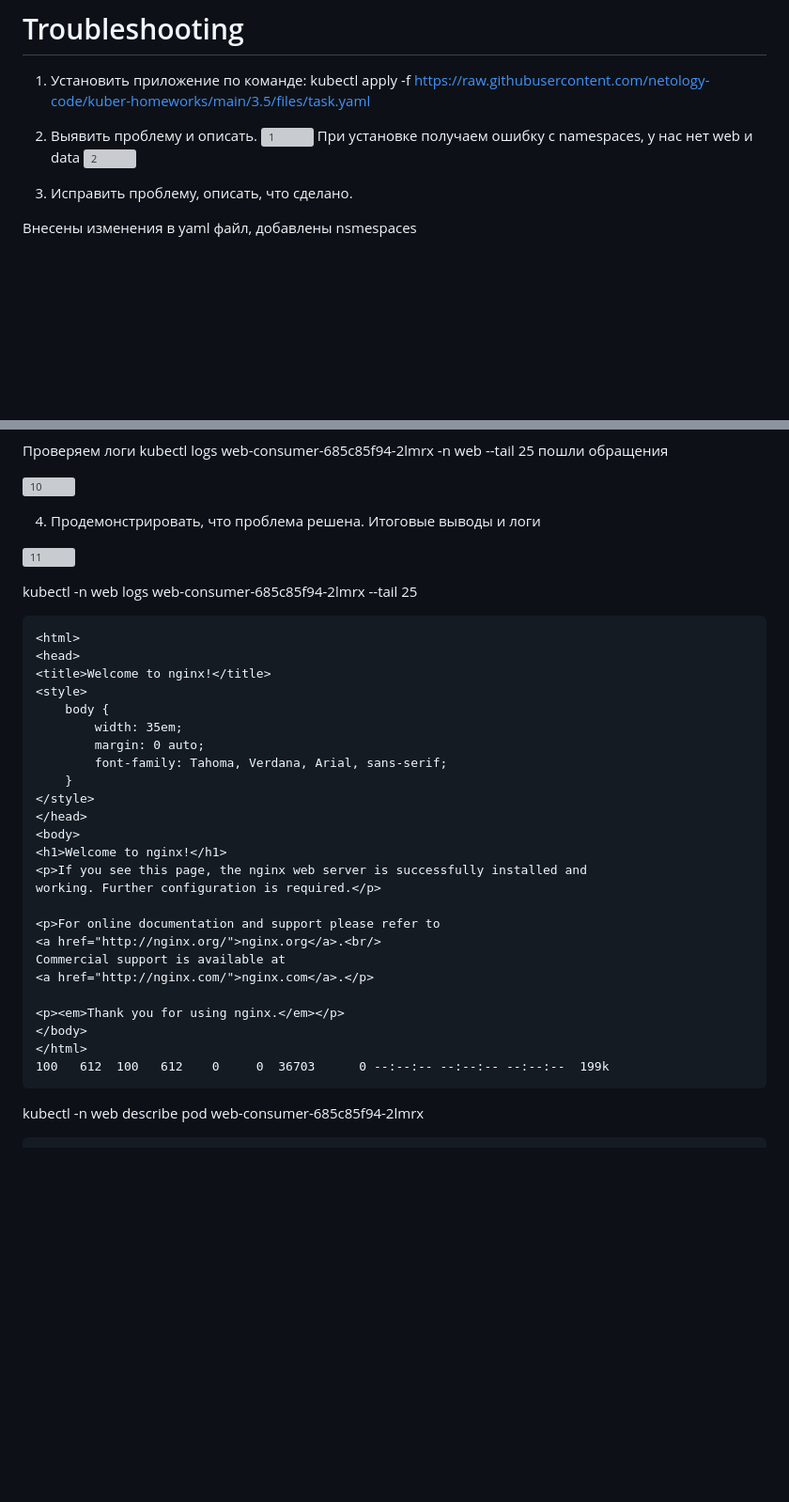
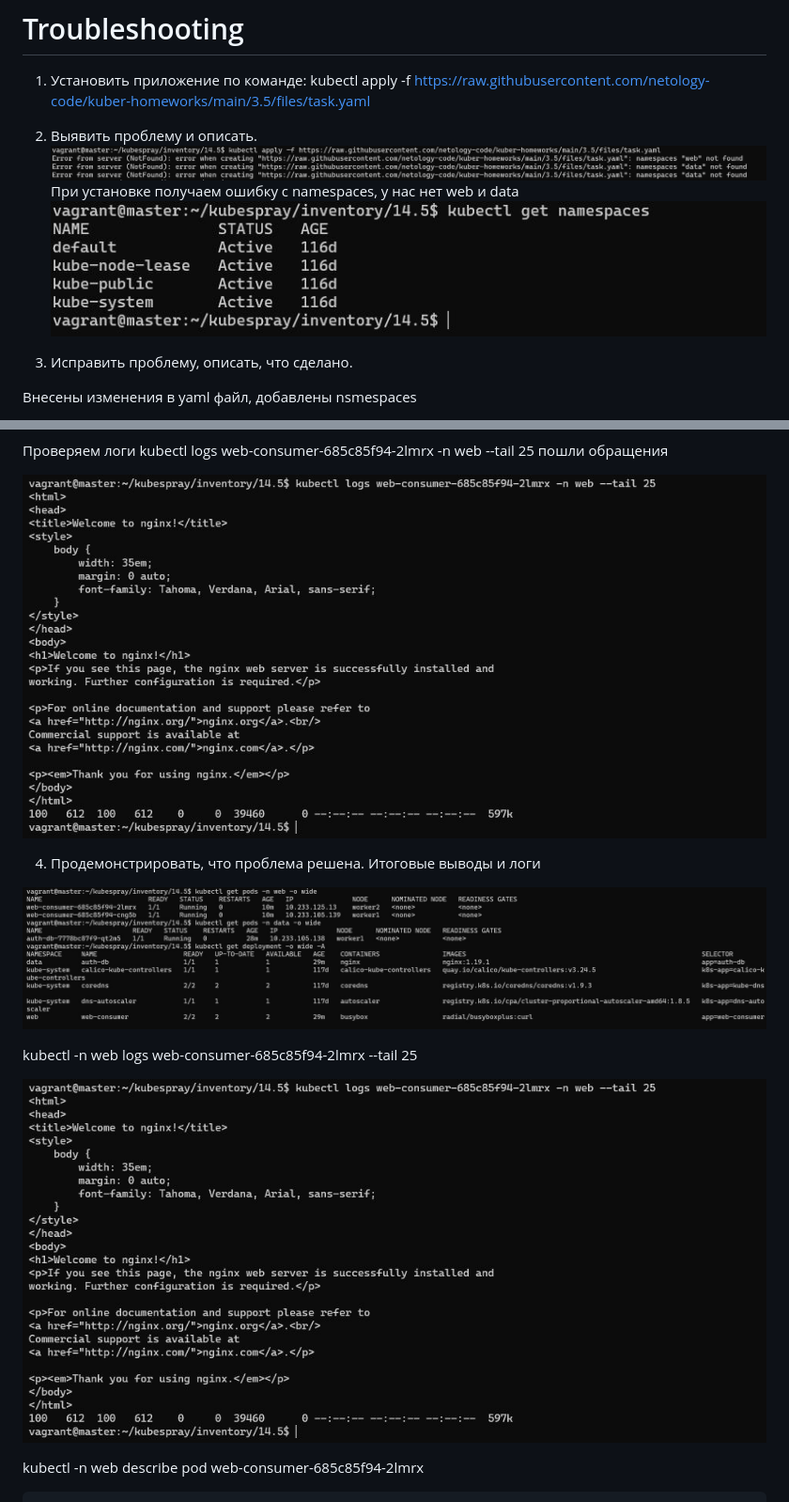
Before and after one commit to Dmitriy-rzn/Homework, a Markdown page: 14.5/readme.md, 2 parts joined by grey strips. Shown at 94% size. Rendered like a GitHub page; blank space fills up the shorter version; grey boxes are pictures that could not be loaded.

````diff
--- a/14.5/readme.md
+++ b/14.5/readme.md
@@ -3,9 +3,9 @@
 1. Установить приложение по команде: kubectl apply -f https://raw.githubusercontent.com/netology-code/kuber-homeworks/main/3.5/files/task.yaml
 
 2. Выявить проблему и описать.
-![1]()
+![1](https://github.com/Dmitriy-rzn/Homework/blob/main/14.5/1.JPG)
 При установке получаем ошибку с namespaces, у нас нет web и data
-![2]()
+![2](https://github.com/Dmitriy-rzn/Homework/blob/main/14.5/2.JPG)
 
 3. Исправить проблему, описать, что сделано.
 
@@ -38,41 +42,16 @@ kubectl -n web exec web-consumer-85cccb47d4-84qjj  -- curl auth-db.data
 Проверяем логи kubectl logs web-consumer-685c85f94-2lmrx -n web --tail 25
 пошли обращения
 
-![10]()
+![10](https://github.com/Dmitriy-rzn/Homework/blob/main/14.5/10.JPG)
 
 4. Продемонстрировать, что проблема решена.
 Итоговые выводы и логи
 
-![11]()
+![11](https://github.com/Dmitriy-rzn/Homework/blob/main/14.5/11.JPG)
 
  kubectl -n web logs web-consumer-685c85f94-2lmrx --tail 25
-```
-<html>
-<head>
-<title>Welcome to nginx!</title>
-<style>
-    body {
-        width: 35em;
-        margin: 0 auto;
-        font-family: Tahoma, Verdana, Arial, sans-serif;
-    }
-</style>
-</head>
-<body>
-<h1>Welcome to nginx!</h1>
-<p>If you see this page, the nginx web server is successfully installed and
-working. Further configuration is required.</p>
 
-<p>For online documentation and support please refer to
-<a href="http://nginx.org/">nginx.org</a>.<br/>
-Commercial support is available at
-<a href="http://nginx.com/">nginx.com</a>.</p>
-
-<p><em>Thank you for using nginx.</em></p>
-</body>
-</html>
-100   612  100   612    0     0  36703      0 --:--:-- --:--:-- --:--:--  199k
-```
+![10](https://github.com/Dmitriy-rzn/Homework/blob/main/14.5/10.JPG)
 
 kubectl -n web describe pod web-consumer-685c85f94-2lmrx
 
````
Also changed, not shown: other parts of 14.5/readme.md (+14 -10 lines).
